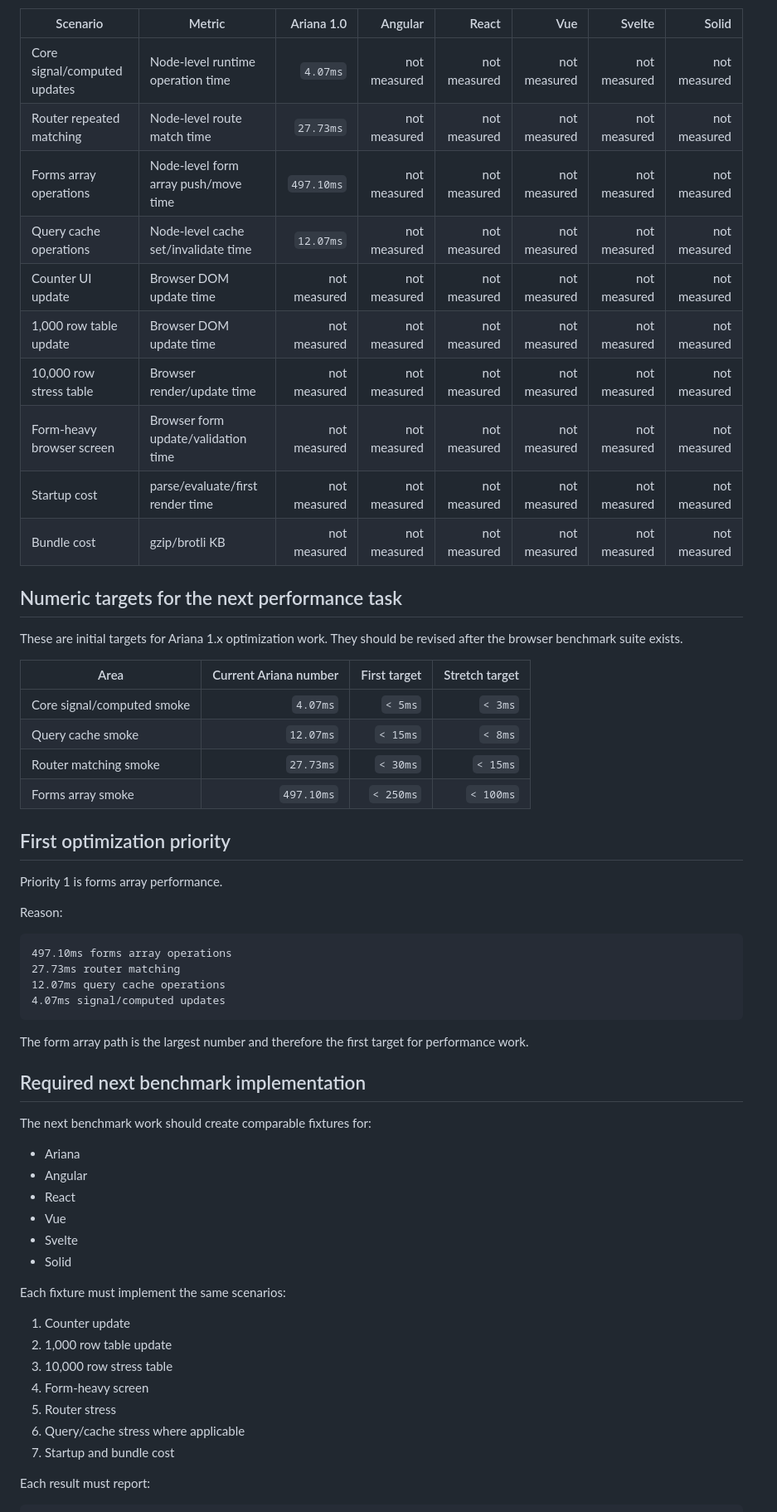
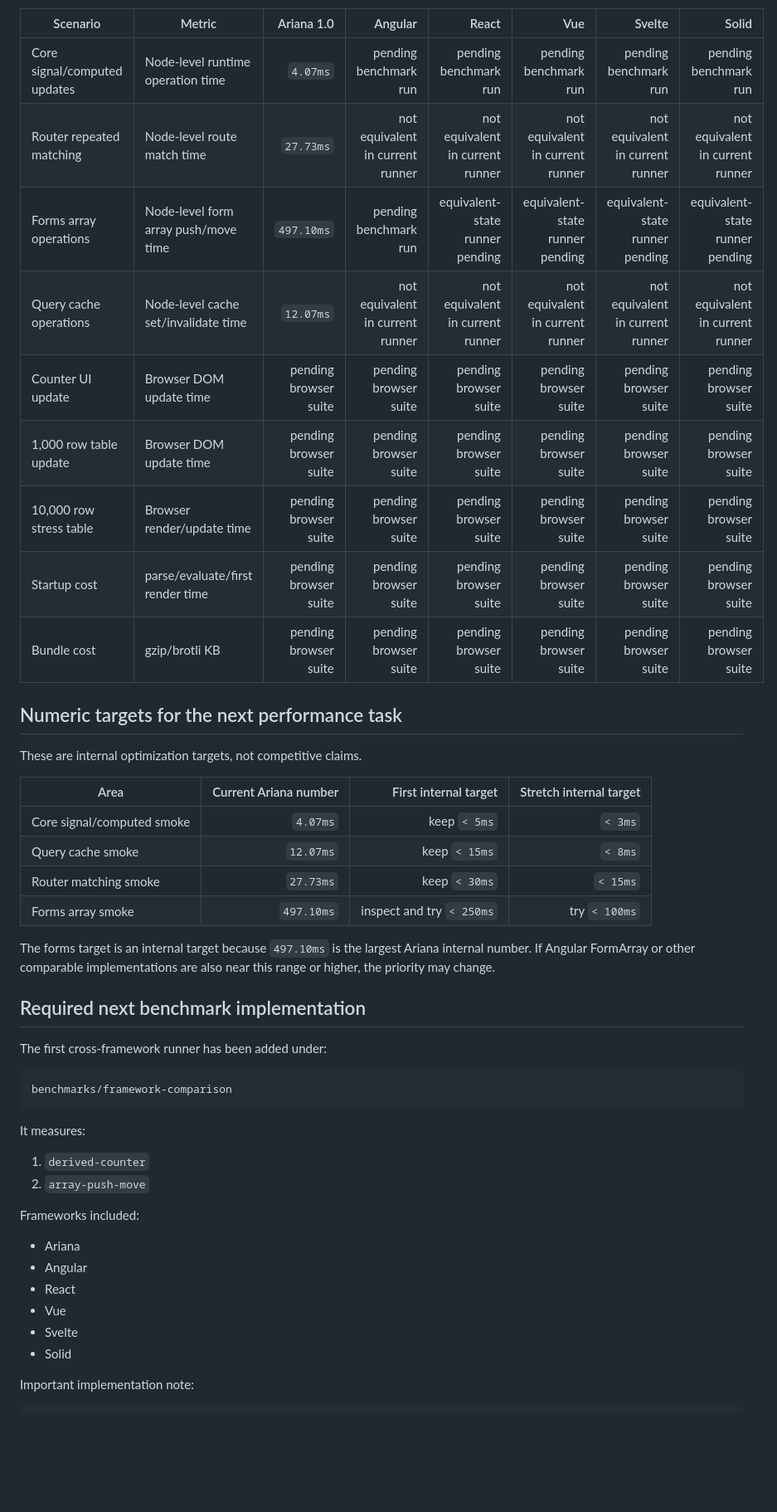
Before and after one commit to smael-aftersearch/Ariana, a Markdown page: docs/PERFORMANCE_RESULTS_V1.md, the part around one of its changes. Shown at 83% size. Drawn GitHub-style; blank space fills up the shorter version.

Commit message:
Correct performance results to avoid unsupported competitive claims

````diff
--- a/docs/PERFORMANCE_RESULTS_V1.md
+++ b/docs/PERFORMANCE_RESULTS_V1.md
@@ -41,46 +71,43 @@ Numbers for Angular, React, Vue, Svelte, and Solid must stay `not measured` unti
 
 | Scenario | Metric | Ariana 1.0 | Angular | React | Vue | Svelte | Solid |
 | --- | --- | ---: | ---: | ---: | ---: | ---: | ---: |
-| Core signal/computed updates | Node-level runtime operation time | `4.07ms` | not measured | not measured | not measured | not measured | not measured |
-| Router repeated matching | Node-level route match time | `27.73ms` | not measured | not measured | not measured | not measured | not measured |
-| Forms array operations | Node-level form array push/move time | `497.10ms` | not measured | not measured | not measured | not measured | not measured |
-| Query cache operations | Node-level cache set/invalidate time | `12.07ms` | not measured | not measured | not measured | not measured | not measured |
-| Counter UI update | Browser DOM update time | not measured | not measured | not measured | not measured | not measured | not measured |
-| 1,000 row table update | Browser DOM update time | not measured | not measured | not measured | not measured | not measured | not measured |
-| 10,000 row stress table | Browser render/update time | not measured | not measured | not measured | not measured | not measured | not measured |
-| Form-heavy browser screen | Browser form update/validation time | not measured | not measured | not measured | not measured | not measured | not measured |
-| Startup cost | parse/evaluate/first render time | not measured | not measured | not measured | not measured | not measured | not measured |
-| Bundle cost | gzip/brotli KB | not measured | not measured | not measured | not measured | not measured | not measured |
+| Core signal/computed updates | Node-level runtime operation time | `4.07ms` | pending benchmark run | pending benchmark run | pending benchmark run | pending benchmark run | pending benchmark run |
+| Router repeated matching | Node-level route match time | `27.73ms` | not equivalent in current runner | not equivalent in current runner | not equivalent in current runner | not equivalent in current runner | not equivalent in current runner |
+| Forms array operations | Node-level form array push/move time | `497.10ms` | pending benchmark run | equivalent-state runner pending | equivalent-state runner pending | equivalent-state runner pending | equivalent-state runner pending |
+| Query cache operations | Node-level cache set/invalidate time | `12.07ms` | not equivalent in current runner | not equivalent in current runner | not equivalent in current runner | not equivalent in current runner | not equivalent in current runner |
+| Counter UI update | Browser DOM update time | pending browser suite | pending browser suite | pending browser suite | pending browser suite | pending browser suite | pending browser suite |
+| 1,000 row table update | Browser DOM update time | pending browser suite | pending browser suite | pending browser suite | pending browser suite | pending browser suite | pending browser suite |
+| 10,000 row stress table | Browser render/update time | pending browser suite | pending browser suite | pending browser suite | pending browser suite | pending browser suite | pending browser suite |
+| Startup cost | parse/evaluate/first render time | pending browser suite | pending browser suite | pending browser suite | pending browser suite | pending browser suite | pending browser suite |
+| Bundle cost | gzip/brotli KB | pending browser suite | pending browser suite | pending browser suite | pending browser suite | pending browser suite | pending browser suite |
 
 ## Numeric targets for the next performance task
 
-These are initial targets for Ariana 1.x optimization work. They should be revised after the browser benchmark suite exists.
+These are internal optimization targets, not competitive claims.
 
-| Area | Current Ariana number | First target | Stretch target |
+| Area | Current Ariana number | First internal target | Stretch internal target |
 | --- | ---: | ---: | ---: |
-| Core signal/computed smoke | `4.07ms` | `< 5ms` | `< 3ms` |
-| Query cache smoke | `12.07ms` | `< 15ms` | `< 8ms` |
-| Router matching smoke | `27.73ms` | `< 30ms` | `< 15ms` |
-| Forms array smoke | `497.10ms` | `< 250ms` | `< 100ms` |
+| Core signal/computed smoke | `4.07ms` | keep `< 5ms` | `< 3ms` |
+| Query cache smoke | `12.07ms` | keep `< 15ms` | `< 8ms` |
+| Router matching smoke | `27.73ms` | keep `< 30ms` | `< 15ms` |
+| Forms array smoke | `497.10ms` | inspect and try `< 250ms` | try `< 100ms` |
 
-## First optimization priority
-
-Priority 1 is forms array performance.
-
-Reason:
-
-```txt
-497.10ms forms array operations
-27.73ms router matching
-12.07ms query cache operations
-4.07ms signal/computed updates
-```
-
-The form array path is the largest number and therefore the first target for performance work.
+The forms target is an internal target because `497.10ms` is the largest Ariana internal number. If Angular FormArray or other comparable implementations are also near this range or higher, the priority may change.
 
 ## Required next benchmark implementation
 
-The next benchmark work should create comparable fixtures for:
+The first cross-framework runner has been added under:
+
+```txt
+benchmarks/framework-comparison
+```
+
+It measures:
+
+1. `derived-counter`
+2. `array-push-move`
+
+Frameworks included:
 
 - Ariana
 - Angular
@@ -89,16 +116,6 @@ The next benchmark work should create comparable fixtures for:
 - Svelte
 - Solid
 
-Each fixture must implement the same scenarios:
-
-1. Counter update
-2. 1,000 row table update
-3. 10,000 row stress table
-4. Form-heavy screen
-5. Router stress
-6. Query/cache stress where applicable
-7. Startup and bundle cost
-
-Each result must report:
+Important implementation note:
 
 ```txt
````
Also changed, not shown: other parts of docs/PERFORMANCE_RESULTS_V1.md (+55 -30 lines).
